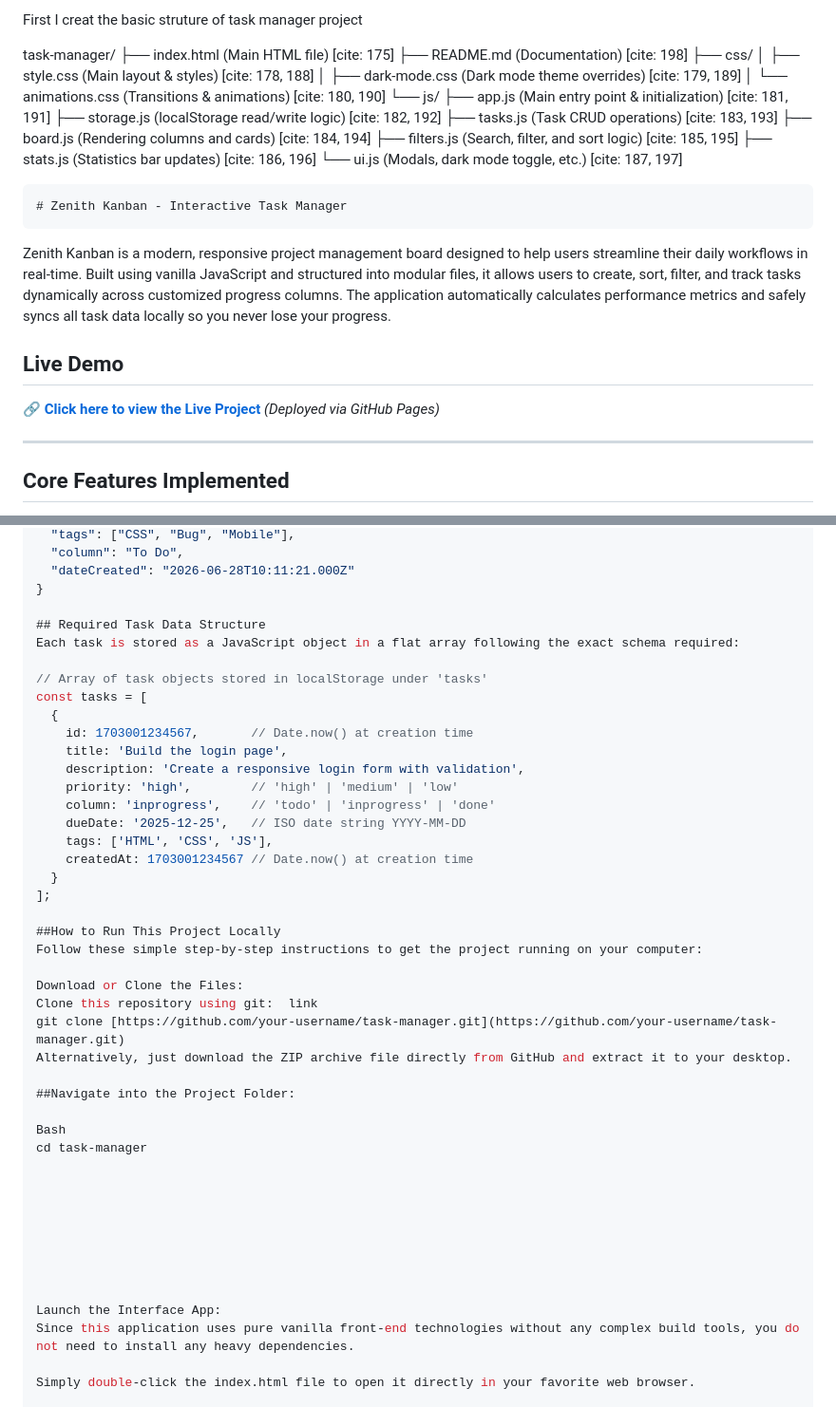
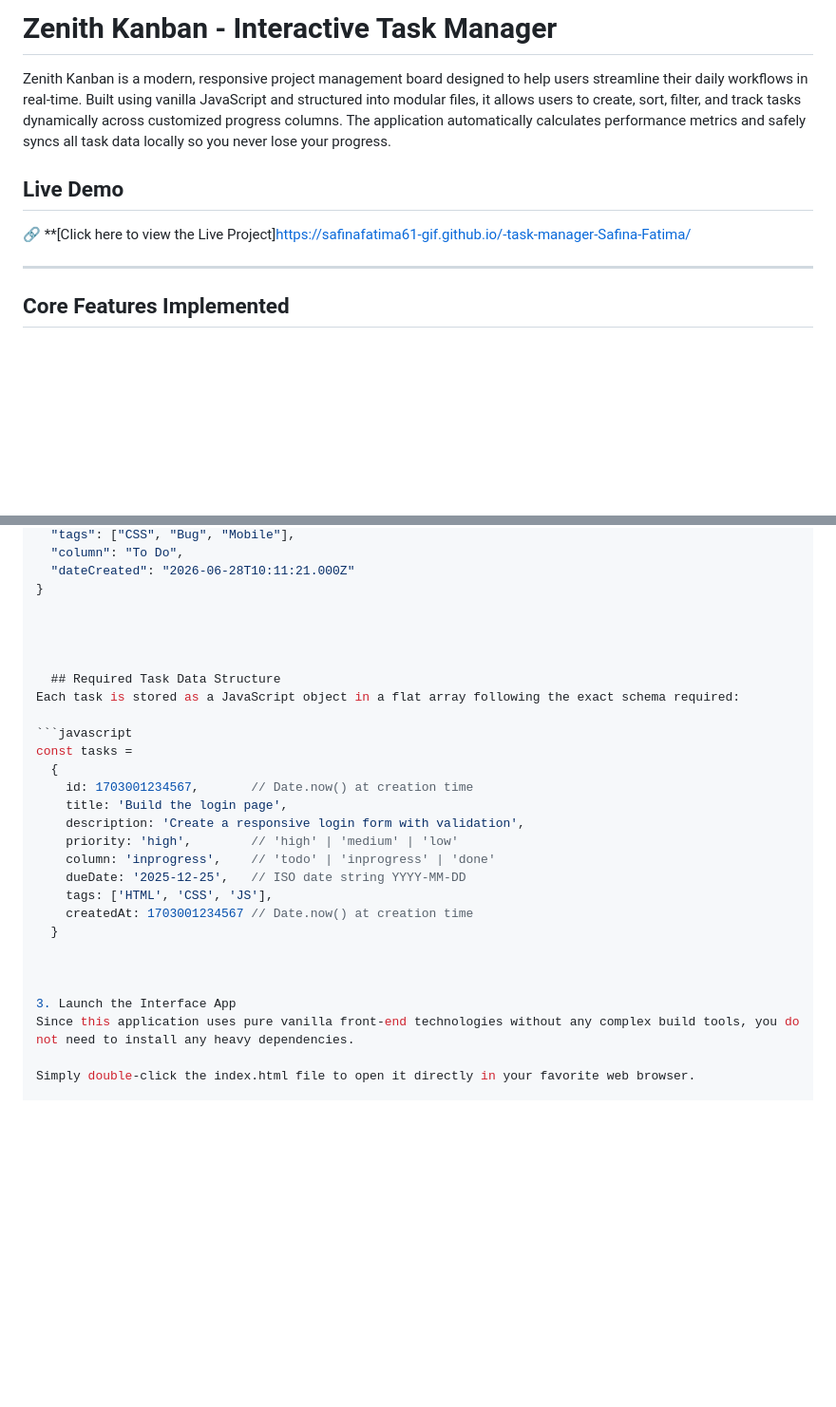
Before and after one commit to safinafatima61-gif/-task-manager-Safina-Fatima, a Markdown page: README.md, 2 parts joined by grey strips. Shown at 95% size. Rendered like a GitHub page; blank space fills up the shorter version.

Commit message:
Final README updates with screenshots and syntax fix

````diff
--- a/README.md
+++ b/README.md
@@ -1,28 +1,9 @@
-   First I creat the basic struture  of task manager  project
-
-   task-manager/
-├── index.html          (Main HTML file) [cite: 175]
-├── README.md           (Documentation) [cite: 198]
-├── css/
-│   ├── style.css       (Main layout & styles) [cite: 178, 188]
-│   ├── dark-mode.css   (Dark mode theme overrides) [cite: 179, 189]
-│   └── animations.css  (Transitions & animations) [cite: 180, 190]
-└── js/
-    ├── app.js          (Main entry point & initialization) [cite: 181, 191]
-    ├── storage.js      (localStorage read/write logic) [cite: 182, 192]
-    ├── tasks.js        (Task CRUD operations) [cite: 183, 193]
-    ├── board.js        (Rendering columns and cards) [cite: 184, 194]
-    ├── filters.js      (Search, filter, and sort logic) [cite: 185, 195]
-    ├── stats.js        (Statistics bar updates) [cite: 186, 196]
-    └── ui.js           (Modals, dark mode toggle, etc.) [cite: 187, 197]
-
-
-    # Zenith Kanban - Interactive Task Manager
+# Zenith Kanban - Interactive Task Manager
 
 Zenith Kanban is a modern, responsive project management board designed to help users streamline their daily workflows in real-time. Built using vanilla JavaScript and structured into modular files, it allows users to create, sort, filter, and track tasks dynamically across customized progress columns. The application automatically calculates performance metrics and safely syncs all task data locally so you never lose your progress.
 
 ## Live Demo
-🔗 **[Click here to view the Live Project](https://your-username.github.io/task-manager/)** *(Deployed via GitHub Pages)*
+🔗 **[Click here to view the Live Project]https://safinafatima61-gif.github.io/-task-manager-Safina-Fatima/
 
 ---
 
@@ -75,11 +56,14 @@ Here is the exact task object blueprint processed by the application logic insid
   "dateCreated": "2026-06-28T10:11:21.000Z"
 }
 
-## Required Task Data Structure
+
+
+
+  ## Required Task Data Structure
 Each task is stored as a JavaScript object in a flat array following the exact schema required:
 
-// Array of task objects stored in localStorage under 'tasks'
-const tasks = [
+```javascript
+const tasks =
   {
     id: 1703001234567,       // Date.now() at creation time
     title: 'Build the login page',
@@ -90,29 +74,10 @@ const tasks = [
     tags: ['HTML', 'CSS', 'JS'],
     createdAt: 1703001234567 // Date.now() at creation time
   }
-];
-
-##How to Run This Project Locally
-Follow these simple step-by-step instructions to get the project running on your computer:
-
-Download or Clone the Files:
-Clone this repository using git:  link
-git clone [https://github.com/your-username/task-manager.git](https://github.com/your-username/task-manager.git)
-Alternatively, just download the ZIP archive file directly from GitHub and extract it to your desktop.
-
-##Navigate into the Project Folder:
-
-Bash
-cd task-manager
 
 
 
-
-
-
-
-
-Launch the Interface App:
+3. Launch the Interface App
 Since this application uses pure vanilla front-end technologies without any complex build tools, you do not need to install any heavy dependencies.
 
 Simply double-click the index.html file to open it directly in your favorite web browser.
````
Also changed, not shown: other parts of README.md (+16 -2 lines).
